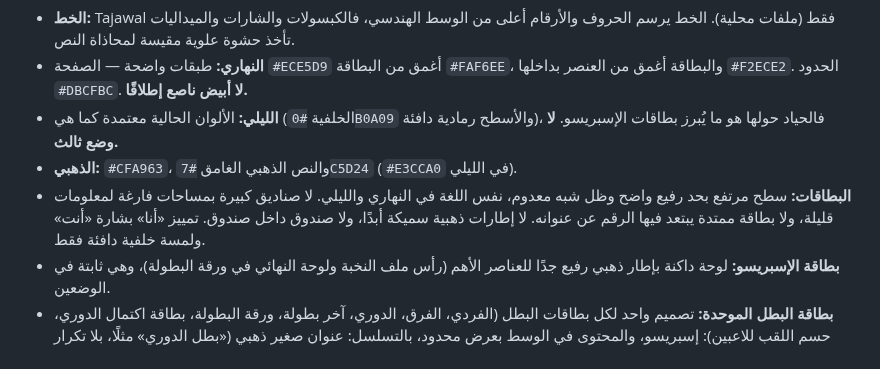
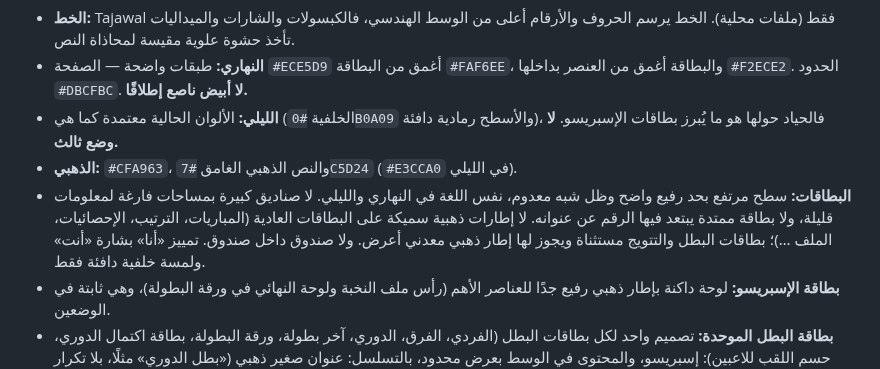
Before and after one commit to mdalhaser/carrom-dashboard, a Markdown page: CLAUDE.md, the part around the change. GitHub-like rendering.

Commit message:
CLAUDE.md: thick gold frames allowed on champion cards
Co-Authored-By: Claude Opus 5.5 <noreply@anthropic.com>
Claude-Session: https://claude.ai/code/session_01BjdMkFjBAhxTCDKRuJWwue

```diff
--- a/CLAUDE.md
+++ b/CLAUDE.md
@@ -80,7 +80,7 @@
 - **النهاري:** طبقات واضحة — الصفحة `#ECE5D9` أغمق من البطاقة `#FAF6EE`، والبطاقة أغمق من العنصر بداخلها `#F2ECE2`. الحدود `#DBCFBC`. **لا أبيض ناصع إطلاقًا.**
 - **الليلي:** الألوان الحالية معتمدة كما هي (الخلفية `#0B0A09` والأسطح رمادية دافئة)، فالحياد حولها هو ما يُبرز بطاقات الإسبريسو. **لا وضع ثالث.**
 - **الذهبي:** `#CFA963`، والنص الذهبي الغامق `#7C5D24` (`#E3CCA0` في الليلي).
-- **البطاقات:** سطح مرتفع بحد رفيع واضح وظل شبه معدوم، نفس اللغة في النهاري والليلي. لا صناديق كبيرة بمساحات فارغة لمعلومات قليلة، ولا بطاقة ممتدة يبتعد فيها الرقم عن عنوانه. لا إطارات ذهبية سميكة أبدًا، ولا صندوق داخل صندوق. تمييز «أنا» بشارة «أنت» ولمسة خلفية دافئة فقط.
+- **البطاقات:** سطح مرتفع بحد رفيع واضح وظل شبه معدوم، نفس اللغة في النهاري والليلي. لا صناديق كبيرة بمساحات فارغة لمعلومات قليلة، ولا بطاقة ممتدة يبتعد فيها الرقم عن عنوانه. لا إطارات ذهبية سميكة على البطاقات العادية (المباريات، الترتيب، الإحصائيات، الملف …)؛ بطاقات البطل والتتويج مستثناة ويجوز لها إطار ذهبي معدني أعرض. ولا صندوق داخل صندوق. تمييز «أنا» بشارة «أنت» ولمسة خلفية دافئة فقط.
 - **بطاقة الإسبريسو:** لوحة داكنة بإطار ذهبي رفيع جدًا للعناصر الأهم (رأس ملف النخبة ولوحة النهائي في ورقة البطولة)، وهي ثابتة في الوضعين.
 - **بطاقة البطل الموحدة:** تصميم واحد لكل بطاقات البطل (الفردي، الفرق، الدوري، آخر بطولة، ورقة البطولة، بطاقة اكتمال الدوري، حسم اللقب للاعبين): إسبريسو، والمحتوى في الوسط بعرض محدود، بالتسلسل: عنوان صغير ذهبي («بطل الدوري» مثلًا، بلا تكرار لكلمة البطل) ← الاسم كبيرًا ← سطر النتيجة أو النقاط ← سطر السجل. في الدوري المكتمل يأتي المركزان الثاني والثالث صفّين هادئين داخلها، ولا تُضاف كلمة «الوصيف». ظلها بطبقتين (ظل قريب ملامس + ظل أعرض للارتفاع) أخف من ظل البطل الذهبي. تطوير سطحها مسموح، بما فيه العمق المعدني واللمعة (أُلغي القيد في 2 نوفمبر 2026).
 - **ذهب «البطل الذهبي»:** بطاقته ووسامه بذهب متعدد الطبقات بملمس مصقول ولمعة تمر مرة واحدة. أُلغي حصر هذا الذهب واللمعة عليه (2 نوفمبر 2026): يجوز استخدامهما في بطاقات البطل الأخرى لصالح جمالية المشروع.
```
